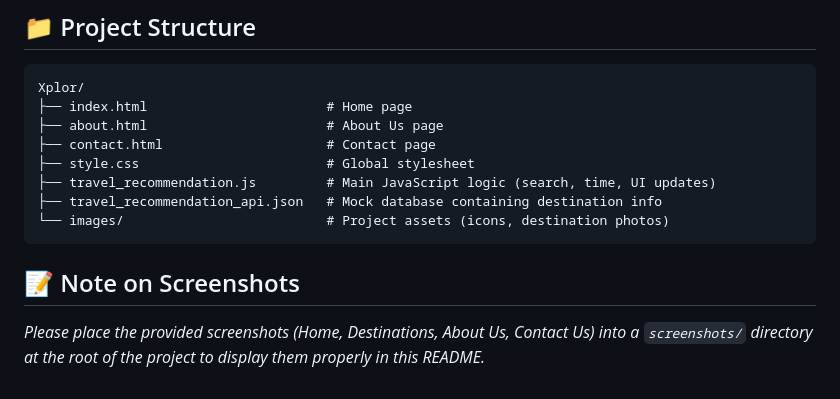
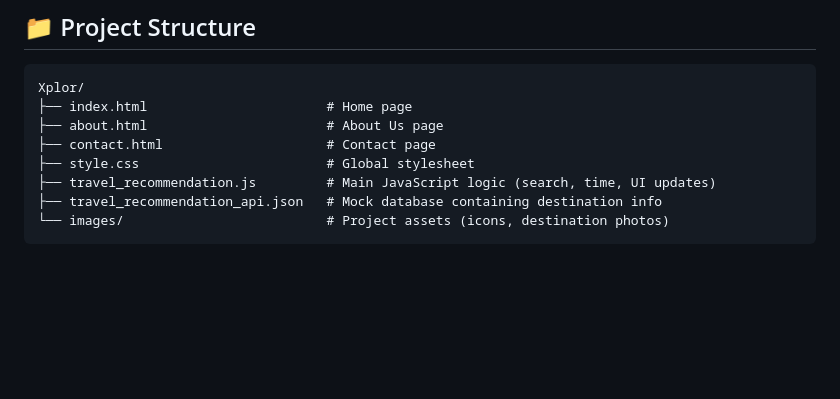
Before and after one commit to MatheusPMello/Xplor, a Markdown page: README.md, the part around the change. Drawn GitHub-style; blank space fills up the shorter version.

Commit message:
Update README to remove screenshot note
Removed note on placing screenshots in a directory.

````diff
--- a/README.md
+++ b/README.md
@@ -55,6 +55,3 @@ Xplor/
 ├── travel_recommendation_api.json   # Mock database containing destination info
 └── images/                          # Project assets (icons, destination photos)
 ```
-
-## 📝 Note on Screenshots
-*Please place the provided screenshots (Home, Destinations, About Us, Contact Us) into a `screenshots/` directory at the root of the project to display them properly in this README.*
````
